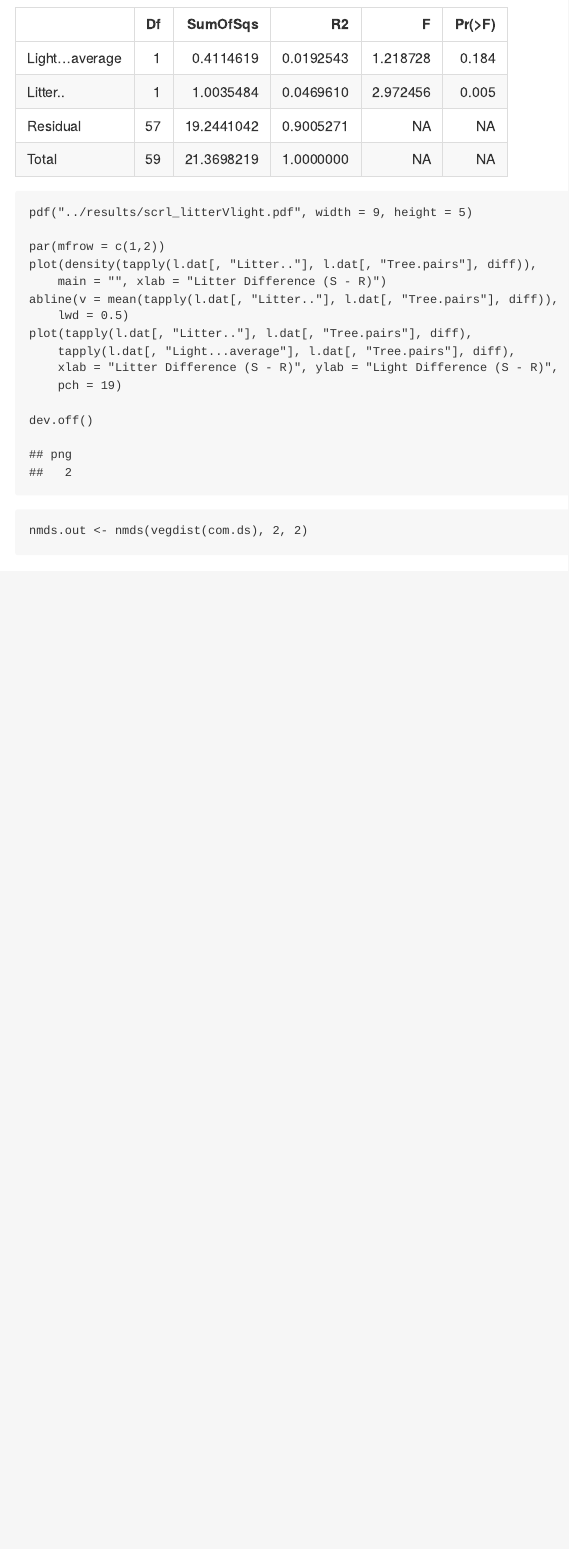
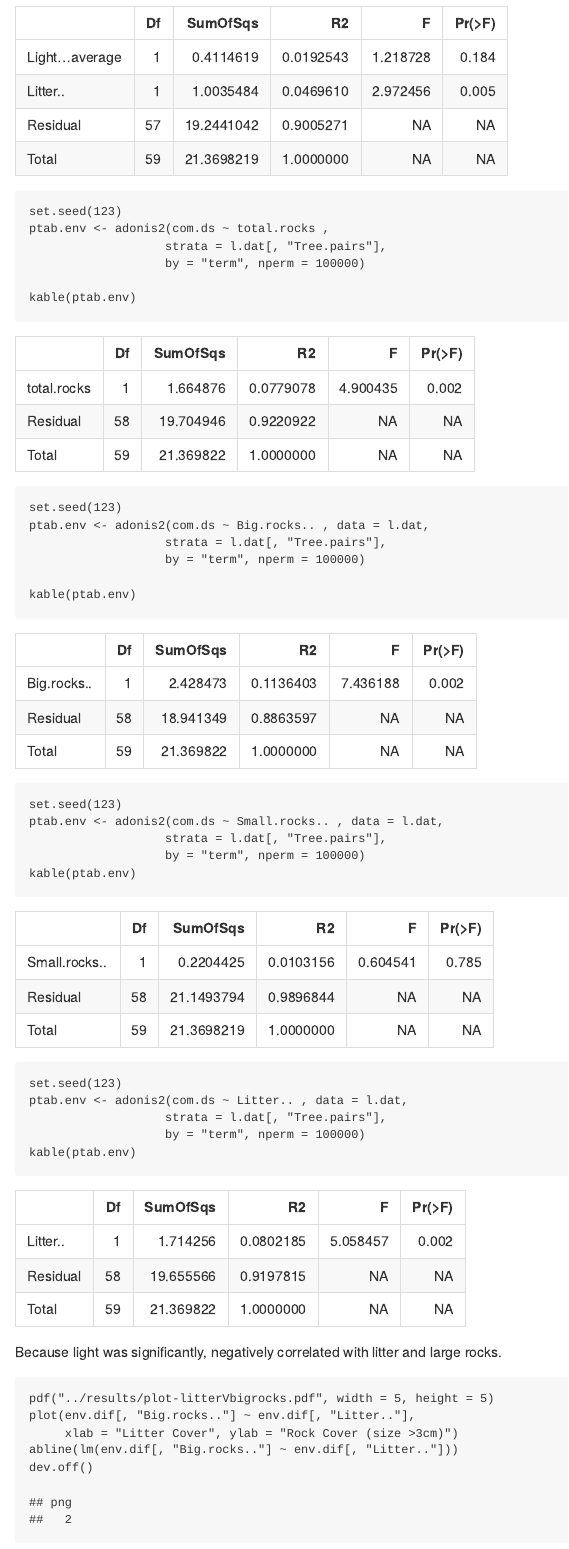
Before and after one commit to ECGen/comgen, an R Markdown document (src/scrl_report.Rmd): the page in a window 1100 px wide, from 7150 px down before the commit and from 8230 px down after it, so that both start at the same text. Rendered offline with R 4.5, knitr and Pandoc, with nearby package versions; some code elsewhere in the file could not run offline.

Commit message:
Updates env permanova and adds litter big rock plot

````diff
--- a/src/scrl_report.Rmd
+++ b/src/scrl_report.Rmd
@@ -296,4 +316,42 @@ kable(ptab.env)
+set.seed(123)
+ptab.env <- adonis2(com.ds ~ total.rocks ,
+                   strata = l.dat[, "Tree.pairs"],
+                   by = "term", nperm = 100000)
+
+kable(ptab.env)
+set.seed(123)
+ptab.env <- adonis2(com.ds ~ Big.rocks.. , data = l.dat,
+                   strata = l.dat[, "Tree.pairs"],
+                   by = "term", nperm = 100000)
+
+kable(ptab.env)
+set.seed(123)
+ptab.env <- adonis2(com.ds ~ Small.rocks.. , data = l.dat,
+                   strata = l.dat[, "Tree.pairs"],
+                   by = "term", nperm = 100000)
+kable(ptab.env)
+set.seed(123)
+ptab.env <- adonis2(com.ds ~ Litter.. , data = l.dat,
+                   strata = l.dat[, "Tree.pairs"],
+                   by = "term", nperm = 100000)
+kable(ptab.env)
+
+
 ```
+
+Because light was significantly, negatively correlated with litter and
+large rocks.
+
+```{R, corplot-bigrocks-litter, cache = TRUE}
+
+pdf("../results/plot-litterVbigrocks.pdf", width = 5, height = 5)
+plot(env.dif[, "Big.rocks.."] ~ env.dif[, "Litter.."],
+     xlab = "Litter Cover", ylab = "Rock Cover (size >3cm)")
+abline(lm(env.dif[, "Big.rocks.."] ~ env.dif[, "Litter.."]))
+dev.off()
+
+```
+
 
 ```{R, litter-plot, cache = TRUE}
 
````
Also changed, not shown: src/haystack_needle.Rmd (+8 -0 lines), results/plot-litterVbigrocks.pdf (added), results/scrl_complot.pdf, results/scrl_isp_ard.pdf, results/scrl_pdif.pdf, results/scrl_spp-accum.pdf, src/scrl_report.md, src/scrl_report.Rmd (24 more changed lines), 2 other files.
